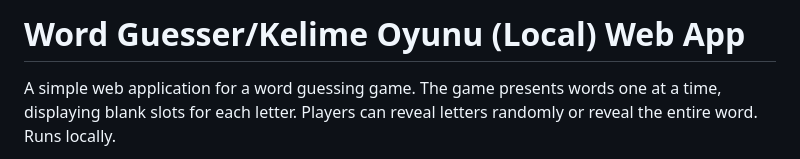
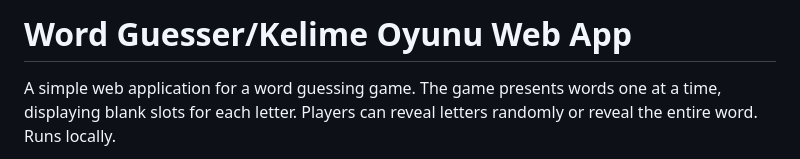
Before and after one commit to dkelesch/word_guesser, a Markdown page: README.md, the part around the change. GitHub-like rendering.

```diff
--- a/README.md
+++ b/README.md
@@ -1,4 +1,4 @@
-# Word Guesser/Kelime Oyunu (Local) Web App
+# Word Guesser/Kelime Oyunu Web App
 
 A simple web application for a word guessing game. The game presents words one at a time, displaying blank slots for each letter. Players can reveal letters randomly or reveal the entire word. Runs locally.
 
```
